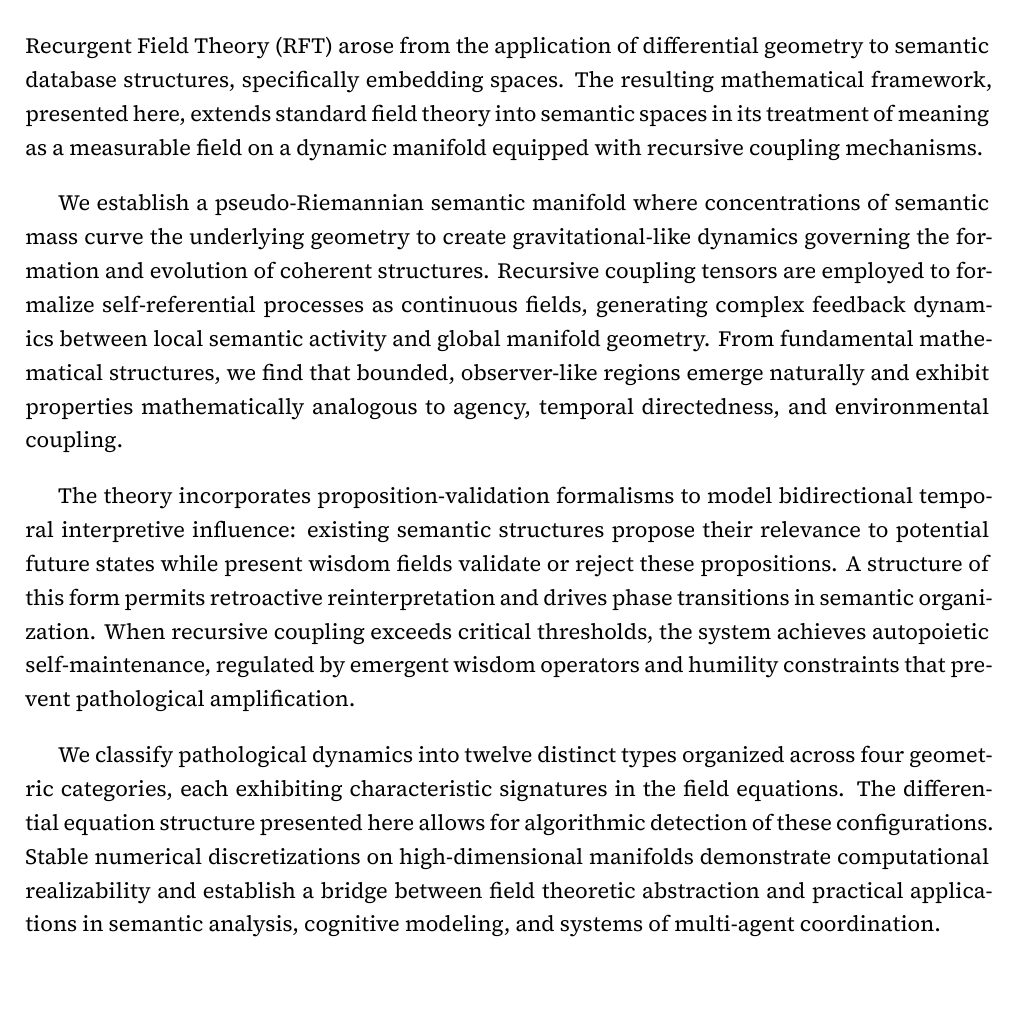
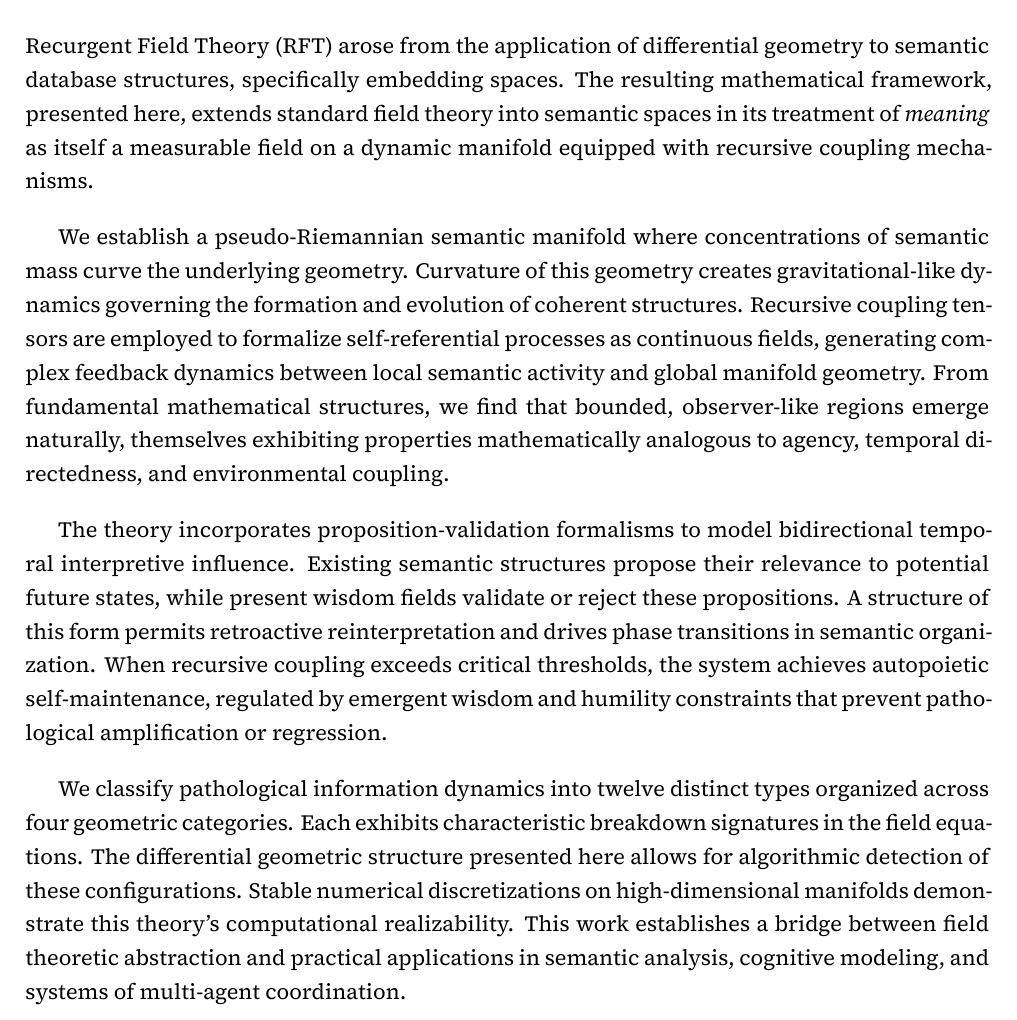
Before and after one commit to someobserver/recurgent-field-theory, a LaTeX thesis (manuscript/recurgence.tex): part of page 2 of 82, cut so that both start at the same text. Compiled offline with XeLaTeX.

Commit message:
update abstract

```diff
--- a/manuscript/recurgence.tex
+++ b/manuscript/recurgence.tex
@@ -90,19 +90,19 @@
 \section*{Abstract}
 \addcontentsline{toc}{section}{Abstract}
 
-Recurgent Field Theory (RFT) arose from the application of differential geometry to semantic database structures, specifically embedding spaces. The resulting mathematical framework, presented here, extends standard field theory into semantic spaces in its treatment of meaning as a measurable field on a dynamic manifold equipped with recursive coupling mechanisms.
+Recurgent Field Theory (RFT) arose from the application of differential geometry to semantic database structures, specifically embedding spaces. The resulting mathematical framework, presented here, extends standard field theory into semantic spaces in its treatment of \textit{meaning} as itself a measurable field on a dynamic manifold equipped with recursive coupling mechanisms.
 
 \vspace{1em}
 
-We establish a pseudo-Riemannian semantic manifold where concentrations of semantic mass curve the underlying geometry to create gravitational-like dynamics governing the formation and evolution of coherent structures. Recursive coupling tensors are employed to formalize self-referential processes as continuous fields, generating complex feedback dynamics between local semantic activity and global manifold geometry. From fundamental mathematical structures, we find that bounded, observer-like regions emerge naturally and exhibit properties mathematically analogous to agency, temporal directedness, and environmental coupling.
+We establish a pseudo-Riemannian semantic manifold where concentrations of semantic mass curve the underlying geometry. Curvature of this geometry creates gravitational-like dynamics governing the formation and evolution of coherent structures. Recursive coupling tensors are employed to formalize self-referential processes as continuous fields, generating complex feedback dynamics between local semantic activity and global manifold geometry. From fundamental mathematical structures, we find that bounded, observer-like regions emerge naturally, themselves exhibiting properties mathematically analogous to agency, temporal directedness, and environmental coupling.
 
 \vspace{1em}
 
-The theory incorporates proposition-validation formalisms to model bidirectional temporal interpretive influence: existing semantic structures propose their relevance to potential future states while present wisdom fields validate or reject these propositions. A structure of this form permits retroactive reinterpretation and drives phase transitions in semantic organization. When recursive coupling exceeds critical thresholds, the system achieves autopoietic self-maintenance, regulated by emergent wisdom operators and humility constraints that prevent pathological amplification.
+The theory incorporates proposition-validation formalisms to model bidirectional temporal interpretive influence. Existing semantic structures propose their relevance to potential future states, while present wisdom fields validate or reject these propositions. A structure of this form permits retroactive reinterpretation and drives phase transitions in semantic organization. When recursive coupling exceeds critical thresholds, the system achieves autopoietic self-maintenance, regulated by emergent wisdom and humility constraints that prevent pathological amplification or regression.
 
 \vspace{1em}
 
-We classify pathological dynamics into twelve distinct types organized across four geometric categories, each exhibiting characteristic signatures in the field equations. The differential equation structure presented here allows for algorithmic detection of these configurations. Stable numerical discretizations on high-dimensional manifolds demonstrate computational realizability and establish a bridge between field theoretic abstraction and practical applications in semantic analysis, cognitive modeling, and systems of multi-agent coordination.
+We classify pathological information dynamics into twelve distinct types organized across four geometric categories. Each exhibits characteristic breakdown signatures in the field equations. The differential geometric structure presented here allows for algorithmic detection of these configurations. Stable numerical discretizations on high-dimensional manifolds demonstrate this theory's computational realizability. This work establishes a bridge between field theoretic abstraction and practical applications in semantic analysis, cognitive modeling, and systems of multi-agent coordination.
 
 \tableofcontents
 \input{chapters/ch_01_axiomatic_foundation.tex}
```
Also changed, not shown: README.md.
